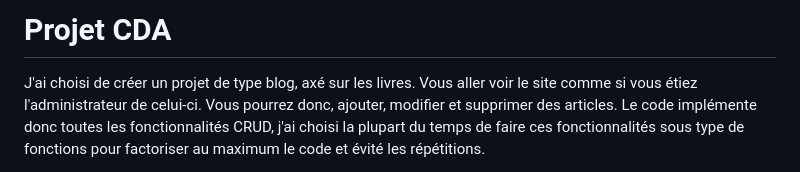
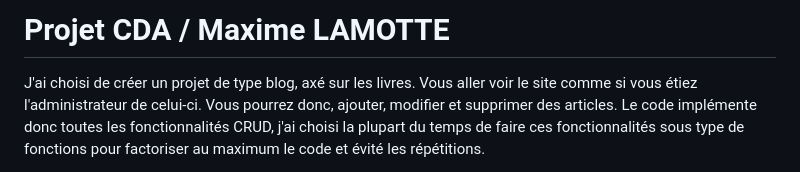
Before and after one commit to Zaroewn/CDA, a Markdown page: Readme.md, the part around the change. Rendered like a GitHub page.

```diff
--- a/Readme.md
+++ b/Readme.md
@@ -1,4 +1,4 @@
-# Projet CDA
+# Projet CDA / Maxime LAMOTTE
 
 J'ai choisi de créer un projet de type blog, axé sur les livres. Vous aller voir le site comme si vous étiez l'administrateur de celui-ci. Vous pourrez donc, ajouter, modifier et supprimer des articles.
 Le code implémente donc toutes les fonctionnalités CRUD, j'ai choisi la plupart du temps de faire ces fonctionnalités sous type de fonctions pour factoriser au maximum le code et évité les répétitions.
```
